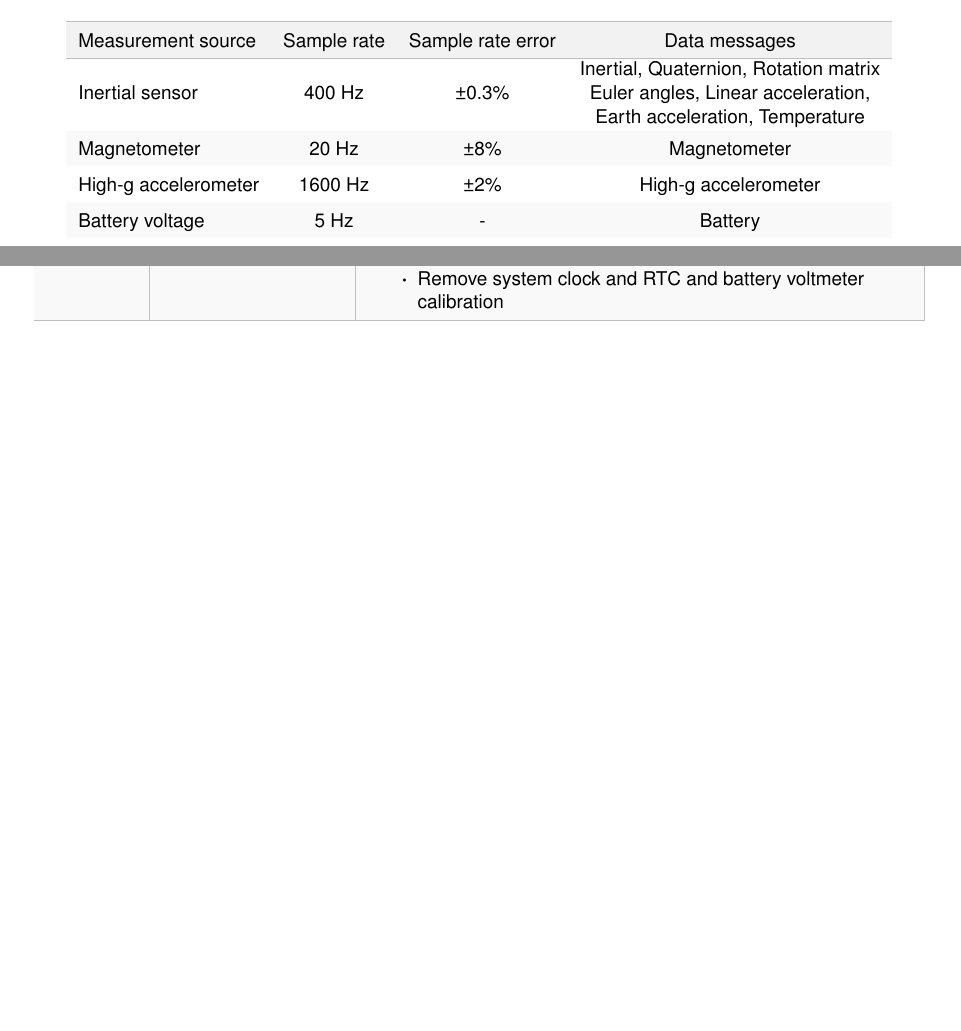
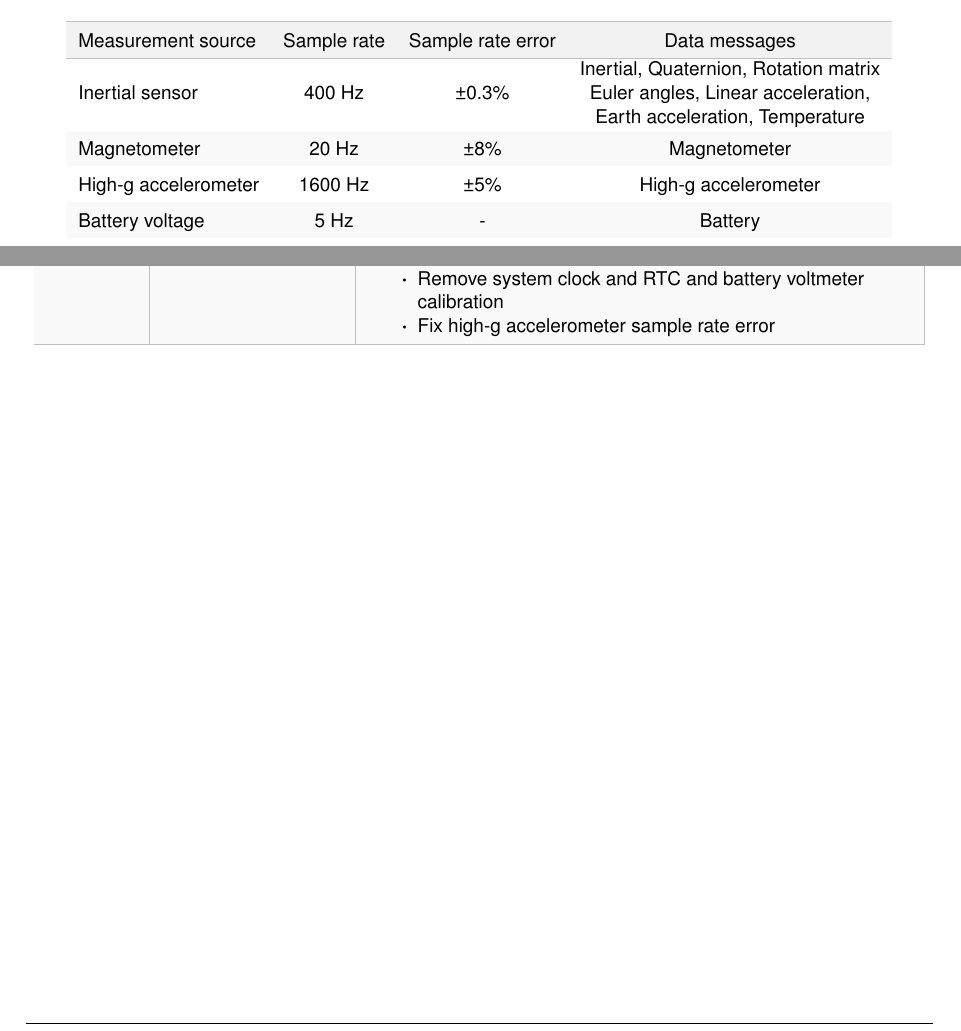
Before and after one commit to xioTechnologies/x-IMU3-User-Manual, a LaTeX document (main.tex, which reads Sections/sampleRatesMessageRatesAndTimestamps.tex, documentVersionHistory.tex): two parts of pages 31 and 56 of 57, joined at a grey line, cut so that both start at the same text, the shorter picture padded with empty space. Compiled offline with pdfLaTeX.

Commit message:
Fix high-g accelerometer sample rate error

```diff
--- a/Sections/sampleRatesMessageRatesAndTimestamps.tex
+++ b/Sections/sampleRatesMessageRatesAndTimestamps.tex
@@ -13,7 +13,7 @@ The sample rate is the rate at which measurements are sampled by a measurement s
 {
     Inertial sensor & 400 Hz & \textpm{}0.3\% & \makecell{Inertial, Quaternion, Rotation matrix\\ Euler angles, Linear acceleration,\\ Earth acceleration, Temperature}\\
     Magnetometer & 20 Hz & \textpm{}8\% & Magnetometer\\
-    High-g accelerometer & 1600 Hz & \textpm{}2\% & High-g accelerometer\\
+    High-g accelerometer & 1600 Hz & \textpm{}5\% & High-g accelerometer\\
     Battery voltage & 5 Hz & - & Battery\\
     \acs{RSSI} & 1 Hz & - & \acs{RSSI}\\
 }
--- a/documentVersionHistory.tex
+++ b/documentVersionHistory.tex
@@ -105,6 +105,7 @@
 			\item Fix stylisation of microSD
 			\item Clarify that \ac{CR} in is optional in commands messages
 			\item Remove system clock and \ac{RTC} and battery voltmeter calibration
+			\item Fix high-g accelerometer sample rate error
         \end{itemize}\\
         \arrayrulecolor{gray!50}\hline
     \end{longtable}
```
